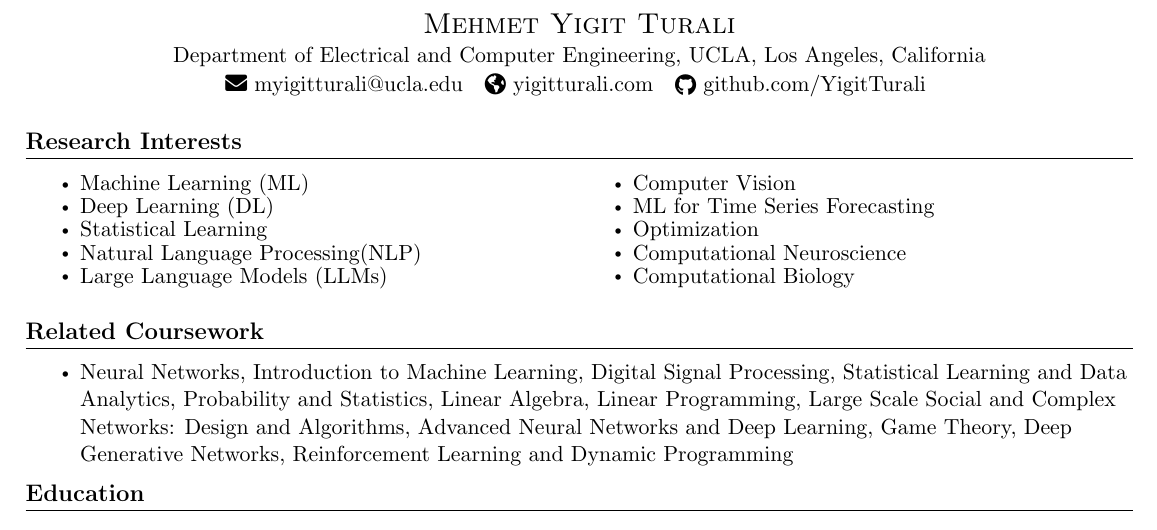
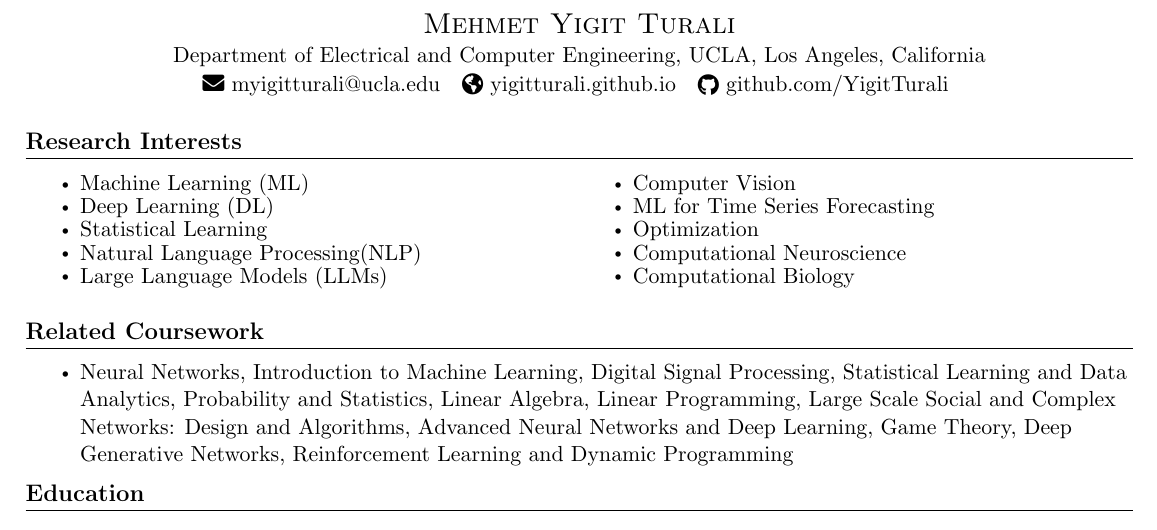
Before and after one commit to YigitTurali/yigitturali.github.io, a LaTeX CV (assets/cv-tex/main.tex): part of page 1 of 5, cut so that both start at the same text. Compiled offline with pdfLaTeX.

Commit message:
Point resume website link to yigitturali.github.io
yigitturali.com does not resolve; use the live GitHub Pages URL in the
CV and one-pager headers, and rebuild assets/pdf/cv.pdf.

Co-Authored-By: Claude Opus 5.5 <noreply@anthropic.com>

```diff
--- a/assets/cv-tex/main.tex
+++ b/assets/cv-tex/main.tex
@@ -178,7 +178,7 @@
     {\Large \scshape Mehmet Yigit Turali} \\ \vspace{1pt}
     Department of Electrical and Computer Engineering, UCLA, Los Angeles, California \\ \vspace{1pt}
     \href{mailto:yigit.turali@ug.bilkent.edu.tr}{\faEnvelope\ myigitturali@ucla.edu} ~
-    \href{https://yigitturali.com/}{\raisebox{-0.05\height}\faGlobeAmericas\ yigitturali.com}  ~
+    \href{https://yigitturali.github.io/}{\raisebox{-0.05\height}\faGlobeAmericas\ yigitturali.github.io}  ~
     \href{https://github.com/YigitTurali}{\raisebox{-0.1\height}\faGithub\ github.com/YigitTurali}
     \vspace{-8pt}
 \end{center}
```
Also changed, not shown: assets/cv-tex/onepager.tex (+1 -1 lines), assets/pdf/cv.pdf.
